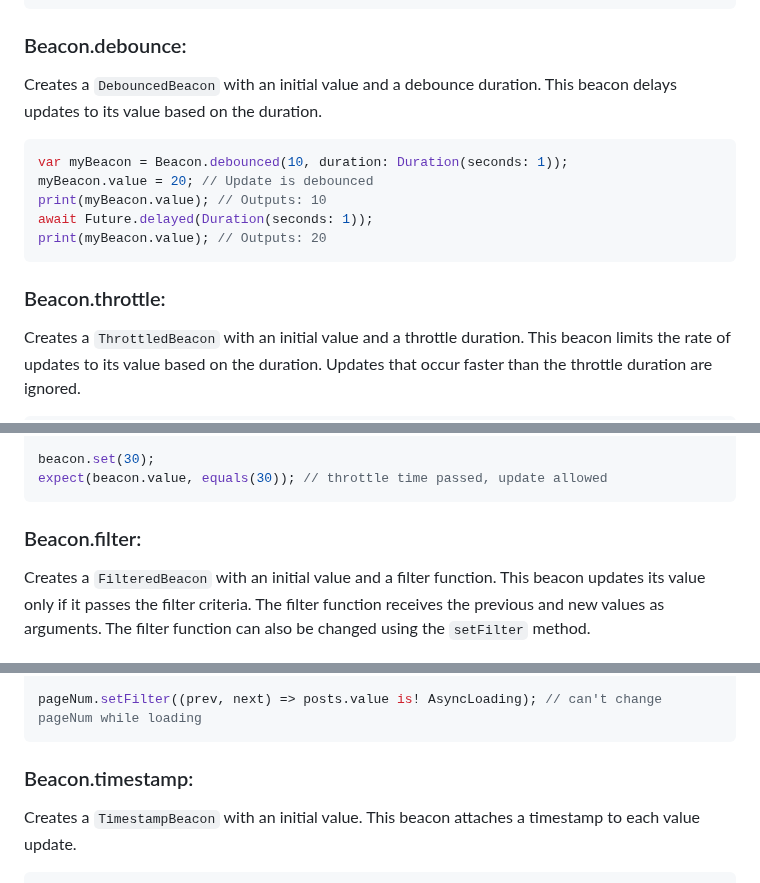
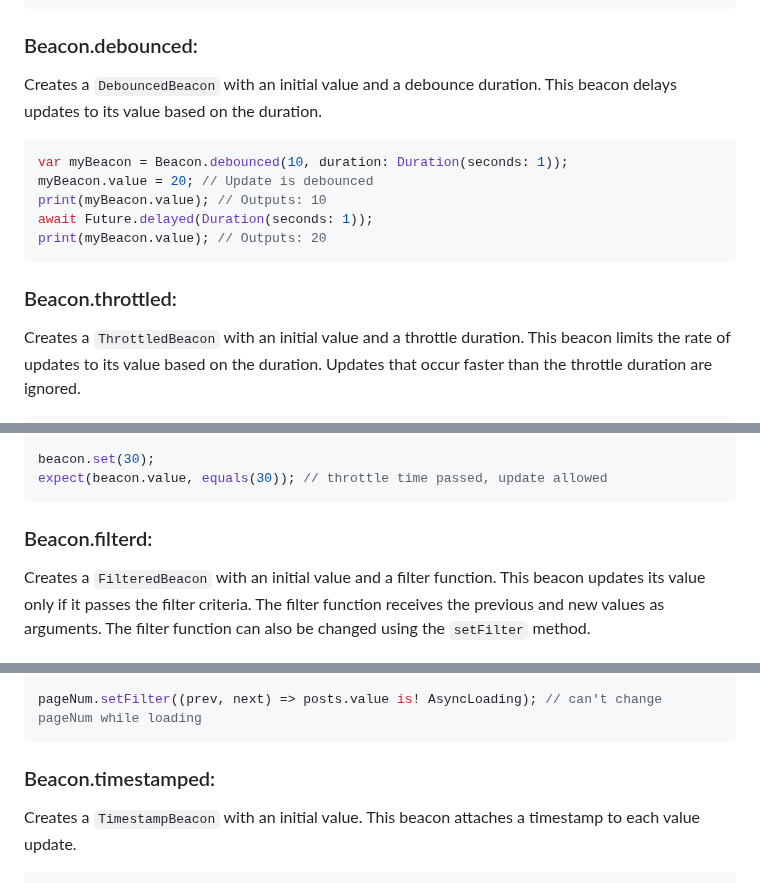
Before and after one commit to jinyus/dart_beacon, a Markdown page: Readme.md, 3 parts joined by grey strips. GitHub-like rendering.

Commit message:
Fix typo in Beacon class method names

````diff
--- a/Readme.md
+++ b/Readme.md
@@ -178,7 +178,7 @@ Widget build(BuildContext context) {
 }
 ```
 
-### Beacon.debounce:
+### Beacon.debounced:
 
 Creates a `DebouncedBeacon` with an initial value and a debounce duration.
 This beacon delays updates to its value based on the duration.
@@ -191,7 +191,7 @@ await Future.delayed(Duration(seconds: 1));
 print(myBeacon.value); // Outputs: 20
 ```
 
-### Beacon.throttle:
+### Beacon.throttled:
 
 Creates a `ThrottledBeacon` with an initial value and a throttle duration.
 This beacon limits the rate of updates to its value based on the duration.
@@ -213,7 +213,7 @@ beacon.set(30);
 expect(beacon.value, equals(30)); // throttle time passed, update allowed
 ```
 
-### Beacon.filter:
+### Beacon.filterd:
 
 Creates a `FilteredBeacon` with an initial value and a filter function.
 This beacon updates its value only if it passes the filter criteria.
@@ -238,7 +238,7 @@ final posts = Beacon.derivedFuture(() async {Repository.getPosts(pageNum.value);
 pageNum.setFilter((prev, next) => posts.value is! AsyncLoading); // can't change pageNum while loading
 ```
 
-### Beacon.timestamp:
+### Beacon.timestamped:
 
 Creates a `TimestampBeacon` with an initial value.
 This beacon attaches a timestamp to each value update.
````
Also changed, not shown: other parts of Readme.md (+6 -6 lines).
